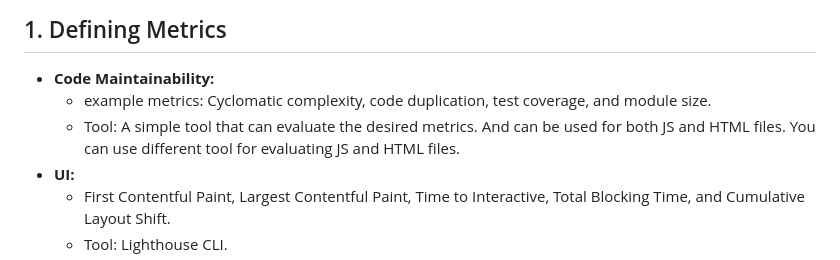
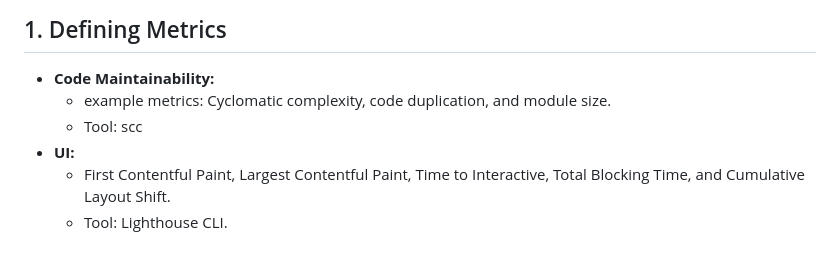
Before and after one commit to sepehrkianian09/HDA-SPA-Comparison, a Markdown page: experiment.md, the part around the change. GitHub-like rendering.

Commit message:
use scc for code metrics

```diff
--- a/experiment.md
+++ b/experiment.md
@@ -4,8 +4,8 @@
 
 ## 1. Defining Metrics
 - **Code Maintainability:**
-  - example metrics: Cyclomatic complexity, code duplication, test coverage, and module size.
-  - Tool: A simple tool that can evaluate the desired metrics. And can be used for both JS and HTML files. You can use different tool for evaluating JS and HTML files.
+  - example metrics: Cyclomatic complexity, code duplication, and module size.
+  - Tool: scc
 - **UI:**
   - First Contentful Paint, Largest Contentful Paint, Time to Interactive, Total Blocking Time, and Cumulative Layout Shift.
   - Tool: Lighthouse CLI.
```
